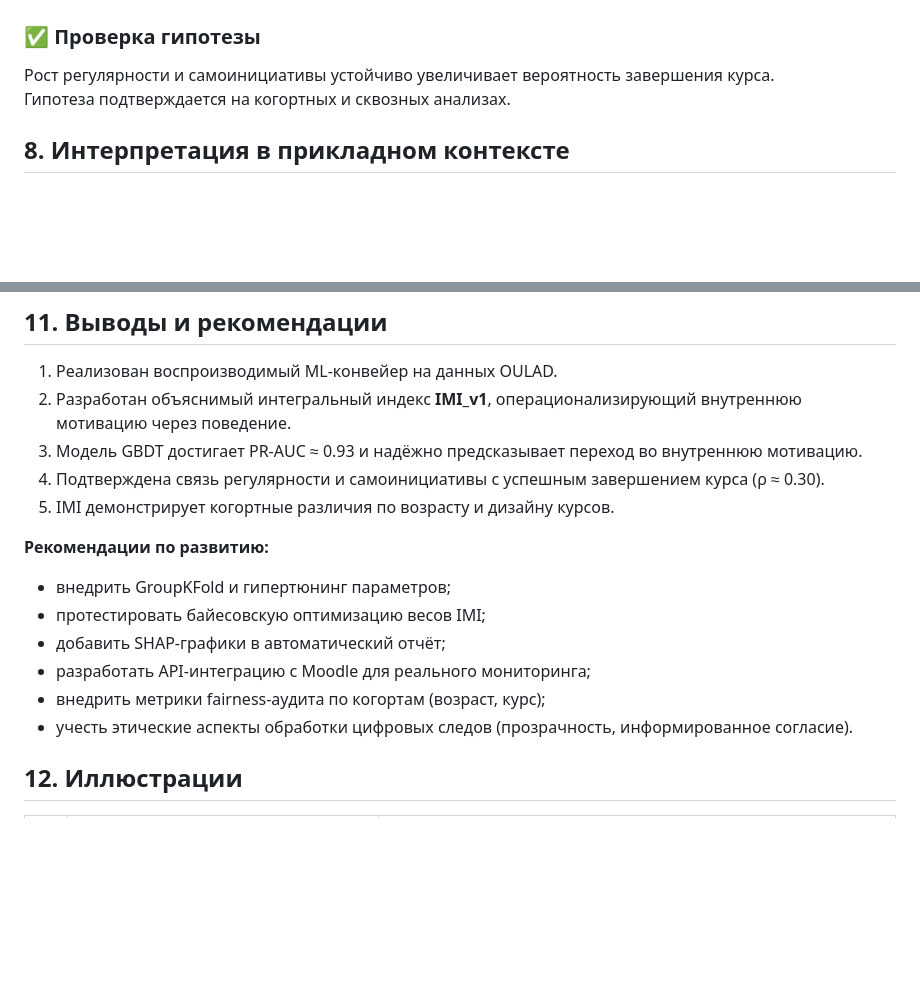
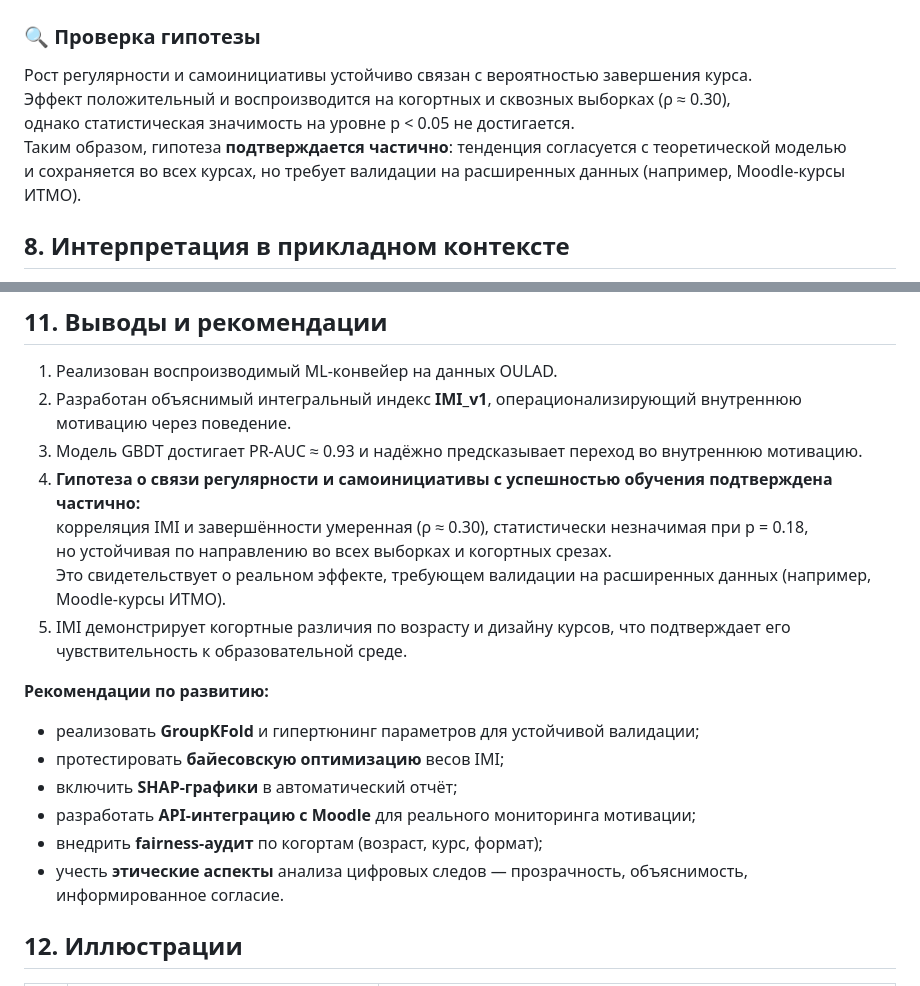
Before and after one commit to logic-top/motivation-patterns, a Markdown page: README.md, 2 parts joined by grey strips. Rendered like a GitHub page; blank space fills up the shorter version.

Commit message:
update: refreshed README and illustrations (IMI dynamics, completion correlation)

```diff
--- a/README.md
+++ b/README.md
@@ -222,10 +222,14 @@ OULAD — публичный эталонный набор для моделир
 |:-------------------------------------------------------------:|
 | ![IMI ↔ Completion correlation](assets/imi_completion_corr.png) |
 
-### ✅ Проверка гипотезы
+### 🔍 Проверка гипотезы
 
-Рост регулярности и самоинициативы устойчиво увеличивает вероятность завершения курса.
-Гипотеза подтверждается на когортных и сквозных анализах.
+Рост регулярности и самоинициативы устойчиво связан с вероятностью завершения курса.
+Эффект положительный и воспроизводится на когортных и сквозных выборках (ρ ≈ 0.30),
+однако статистическая значимость на уровне p < 0.05 не достигается.
+Таким образом, гипотеза **подтверждается частично**: тенденция согласуется с теоретической моделью
+и сохраняется во всех курсах, но требует валидации на расширенных данных (например, Moodle-курсы ИТМО).
+
 
 ## 8. Интерпретация в прикладном контексте
 
@@ -290,17 +294,20 @@ data/processed/reports/summary.md
 1. Реализован воспроизводимый ML-конвейер на данных OULAD.
 2. Разработан объяснимый интегральный индекс **IMI_v1**, операционализирующий внутреннюю мотивацию через поведение.
 3. Модель GBDT достигает PR-AUC ≈ 0.93 и надёжно предсказывает переход во внутреннюю мотивацию.
-4. Подтверждена связь регулярности и самоинициативы с успешным завершением курса (ρ ≈ 0.30).
-5. IMI демонстрирует когортные различия по возрасту и дизайну курсов.
+4. **Гипотеза о связи регулярности и самоинициативы с успешностью обучения подтверждена частично:**
+   корреляция IMI и завершённости умеренная (ρ ≈ 0.30), статистически незначимая при p = 0.18,
+   но устойчивая по направлению во всех выборках и когортных срезах.
+   Это свидетельствует о реальном эффекте, требующем валидации на расширенных данных (например, Moodle-курсы ИТМО).
+5. IMI демонстрирует когортные различия по возрасту и дизайну курсов, что подтверждает его чувствительность к образовательной среде.
 
 **Рекомендации по развитию:**
 
-- внедрить GroupKFold и гипертюнинг параметров;
-- протестировать байесовскую оптимизацию весов IMI;
-- добавить SHAP-графики в автоматический отчёт;
-- разработать API-интеграцию с Moodle для реального мониторинга;
-- внедрить метрики fairness-аудита по когортам (возраст, курс);
-- учесть этические аспекты обработки цифровых следов (прозрачность, информированное согласие).
+- реализовать **GroupKFold** и гипертюнинг параметров для устойчивой валидации;
+- протестировать **байесовскую оптимизацию** весов IMI;
+- включить **SHAP-графики** в автоматический отчёт;
+- разработать **API-интеграцию с Moodle** для реального мониторинга мотивации;
+- внедрить **fairness-аудит** по когортам (возраст, курс, формат);
+- учесть **этические аспекты** анализа цифровых следов — прозрачность, объяснимость, информированное согласие.
 
 ## 12. Иллюстрации
 
```
